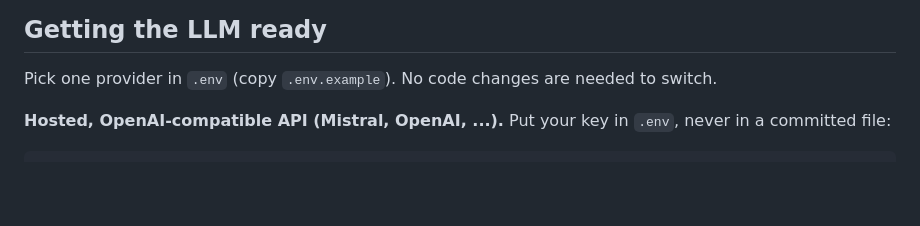
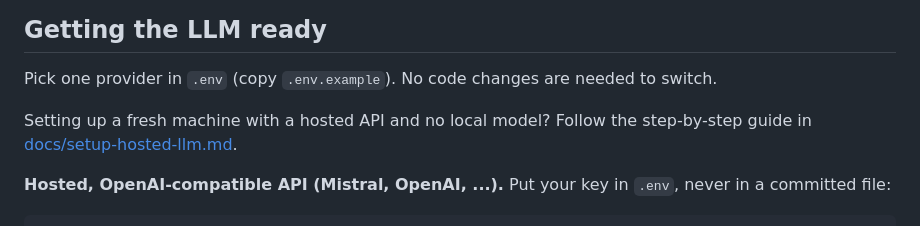
Before and after one commit to Jotiba-Patil/ai-powered-dr-readiness-agent, a Markdown page: README.md, the part around the change. Drawn GitHub-style; blank space fills up the shorter version.

```diff
--- a/README.md
+++ b/README.md
@@ -226,6 +226,8 @@ The machine used for the spike has 16 GB RAM and no discrete GPU, so a 7B model
 ## Getting the LLM ready
 
 Pick one provider in `.env` (copy `.env.example`). No code changes are needed to switch.
+
+Setting up a fresh machine with a hosted API and no local model? Follow the step-by-step guide in [docs/setup-hosted-llm.md](docs/setup-hosted-llm.md).
 
 **Hosted, OpenAI-compatible API (Mistral, OpenAI, ...).** Put your key in `.env`, never in a committed file:
 
```
Also changed, not shown: docs/setup-hosted-llm.md (added, +178 -0 lines).
